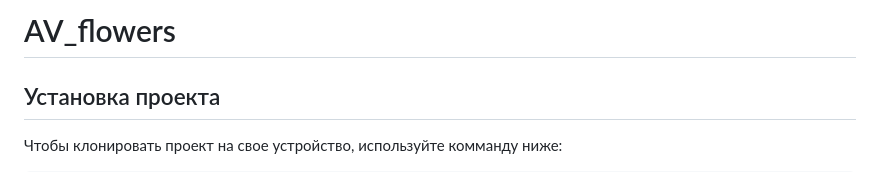
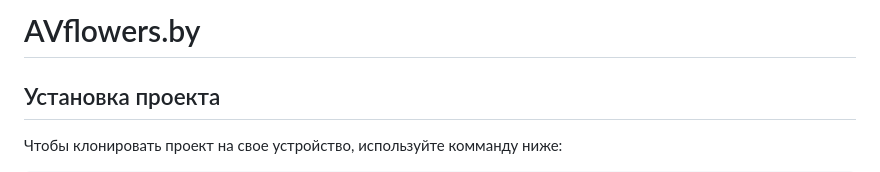
Before and after one commit to Alesia0401/AV_flowers, a Markdown page: README.md, the part around the change. GitHub-like rendering.

```diff
--- a/README.md
+++ b/README.md
@@ -1,4 +1,4 @@
-# AV_flowers
+# AVflowers.by
 
 ## Установка проекта
 Чтобы клонировать проект на свое устройство, используйте комманду ниже:
```
